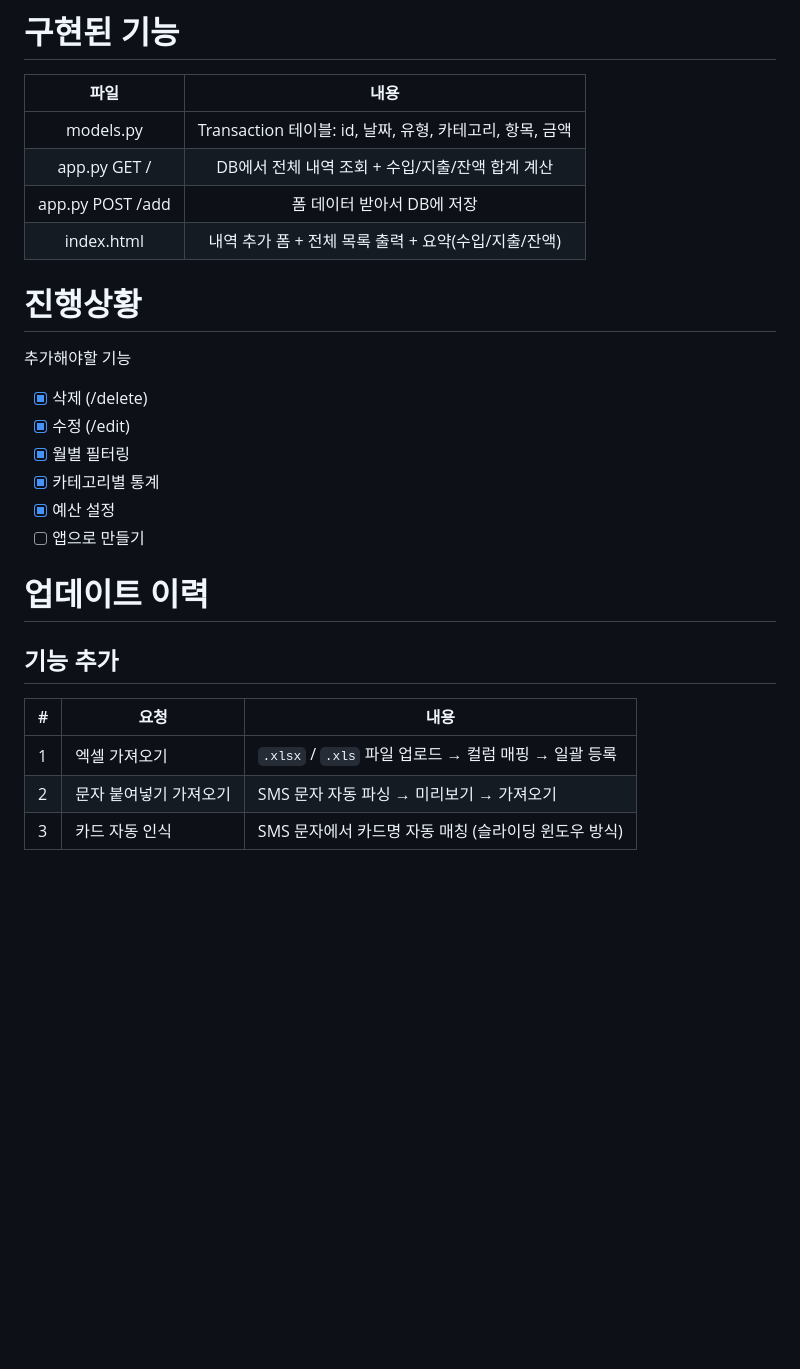
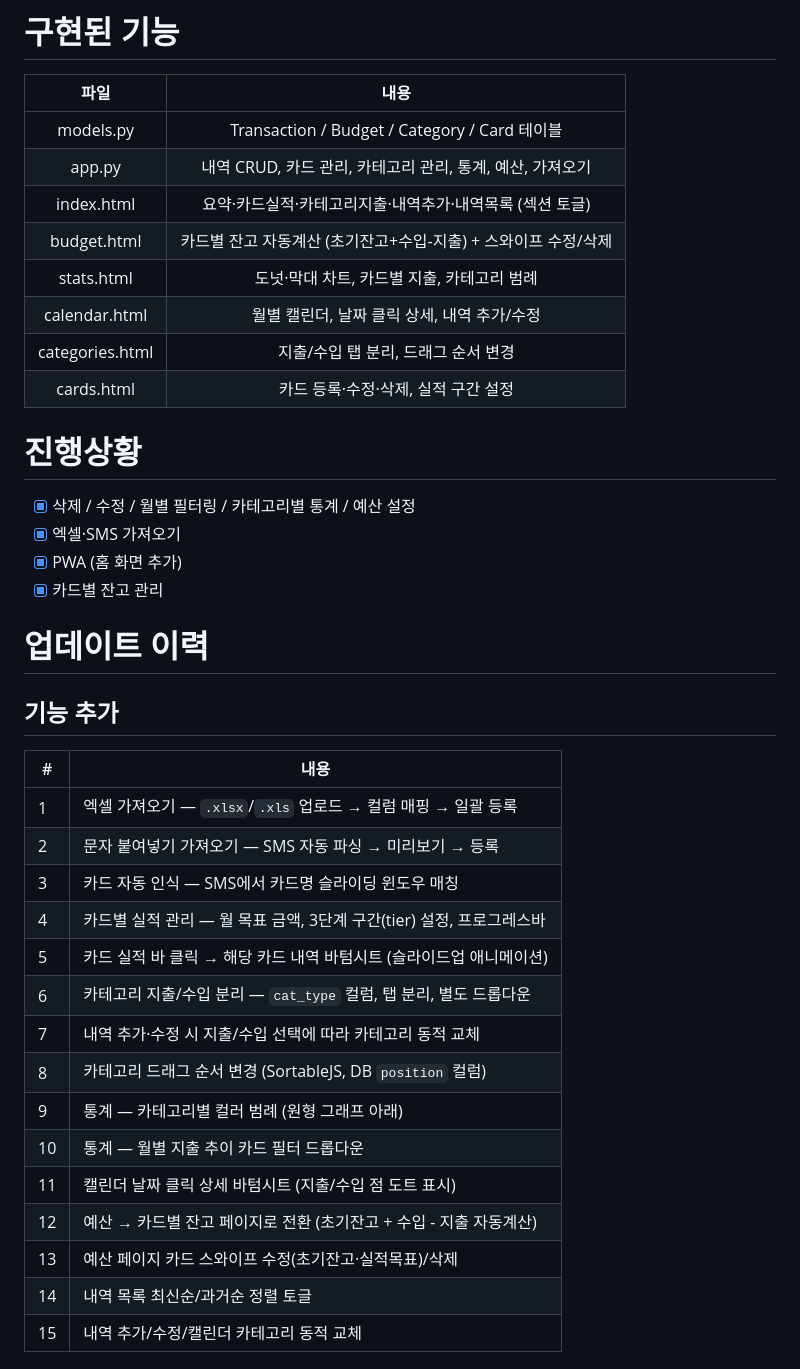
Before and after one commit to song57290/Expense_tracker, a Markdown page: README.md, the part around one of its changes. Rendered like a GitHub page; blank space fills up the shorter version.

```diff
--- a/README.md
+++ b/README.md
@@ -7,26 +7,39 @@ http://127.0.0.1:5000/
 
 | 파일 | 내용 |
 | :-----: | :-----: |
-| models.py | Transaction 테이블: id, 날짜, 유형, 카테고리, 항목, 금액 |
-| app.py GET / | DB에서 전체 내역 조회 + 수입/지출/잔액 합계 계산 |
-| app.py POST /add | 폼 데이터 받아서 DB에 저장 |
-| index.html | 내역 추가 폼 + 전체 목록 출력 + 요약(수입/지출/잔액) |
+| models.py | Transaction / Budget / Category / Card 테이블 |
+| app.py | 내역 CRUD, 카드 관리, 카테고리 관리, 통계, 예산, 가져오기 |
+| index.html | 요약·카드실적·카테고리지출·내역추가·내역목록 (섹션 토글) |
+| budget.html | 카드별 잔고 자동계산 (초기잔고+수입-지출) + 스와이프 수정/삭제 |
+| stats.html | 도넛·막대 차트, 카드별 지출, 카테고리 범례 |
+| calendar.html | 월별 캘린더, 날짜 클릭 상세, 내역 추가/수정 |
+| categories.html | 지출/수입 탭 분리, 드래그 순서 변경 |
+| cards.html | 카드 등록·수정·삭제, 실적 구간 설정 |
 
 # 진행상황
-추가해야할 기능
-- [x] 삭제 (/delete)
-- [x] 수정 (/edit)
-- [x] 월별 필터링
-- [x] 카테고리별 통계
-- [x] 예산 설정
-- [ ] 앱으로 만들기
+- [x] 삭제 / 수정 / 월별 필터링 / 카테고리별 통계 / 예산 설정
+- [x] 엑셀·SMS 가져오기
+- [x] PWA (홈 화면 추가)
+- [x] 카드별 잔고 관리
 
 # 업데이트 이력
 
 ## 기능 추가
-| # | 요청 | 내용 |
-|---|------|------|
-| 1 | 엑셀 가져오기 | `.xlsx` / `.xls` 파일 업로드 → 컬럼 매핑 → 일괄 등록 |
-| 2 | 문자 붙여넣기 가져오기 | SMS 문자 자동 파싱 → 미리보기 → 가져오기 |
-| 3 | 카드 자동 인식 | SMS 문자에서 카드명 자동 매칭 (슬라이딩 윈도우 방식) |
+| # | 내용 |
+|---|------|
+| 1 | 엑셀 가져오기 — `.xlsx`/`.xls` 업로드 → 컬럼 매핑 → 일괄 등록 |
+| 2 | 문자 붙여넣기 가져오기 — SMS 자동 파싱 → 미리보기 → 등록 |
+| 3 | 카드 자동 인식 — SMS에서 카드명 슬라이딩 윈도우 매칭 |
+| 4 | 카드별 실적 관리 — 월 목표 금액, 3단계 구간(tier) 설정, 프로그레스바 |
+| 5 | 카드 실적 바 클릭 → 해당 카드 내역 바텀시트 (슬라이드업 애니메이션) |
+| 6 | 카테고리 지출/수입 분리 — `cat_type` 컬럼, 탭 분리, 별도 드롭다운 |
+| 7 | 내역 추가·수정 시 지출/수입 선택에 따라 카테고리 동적 교체 |
+| 8 | 카테고리 드래그 순서 변경 (SortableJS, DB `position` 컬럼) |
+| 9 | 통계 — 카테고리별 컬러 범례 (원형 그래프 아래) |
+| 10 | 통계 — 월별 지출 추이 카드 필터 드롭다운 |
+| 11 | 캘린더 날짜 클릭 상세 바텀시트 (지출/수입 점 도트 표시) |
+| 12 | 예산 → 카드별 잔고 페이지로 전환 (초기잔고 + 수입 - 지출 자동계산) |
+| 13 | 예산 페이지 카드 스와이프 수정(초기잔고·실적목표)/삭제 |
+| 14 | 내역 목록 최신순/과거순 정렬 토글 |
+| 15 | 내역 추가/수정/캘린더 카테고리 동적 교체 |
 
```
Also changed, not shown: other parts of README.md (+24 -34 lines).
